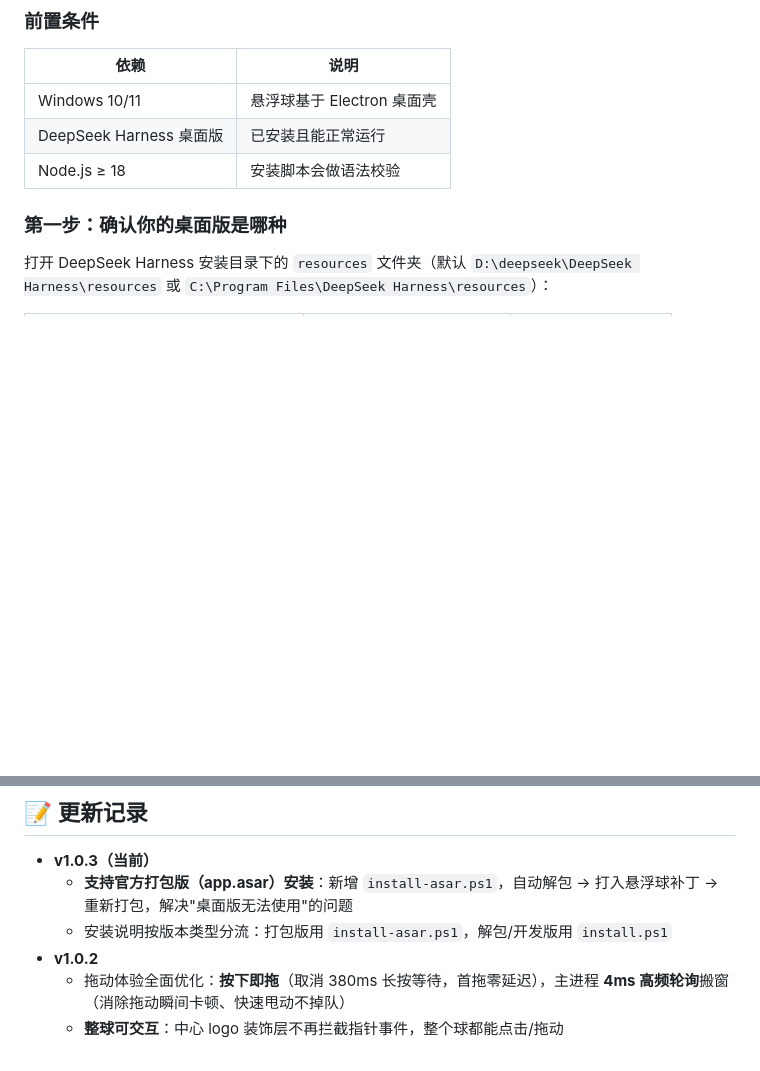
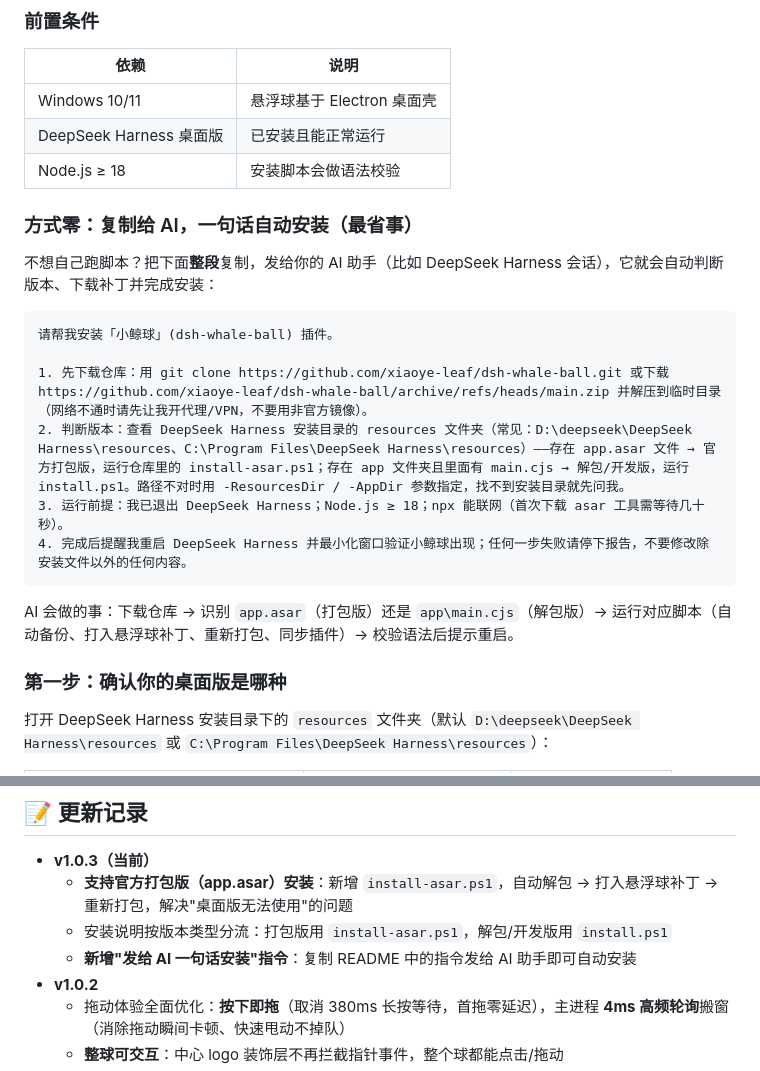
Before and after one commit to xiaoye-leaf/dsh-whale-ball, a Markdown page: README.md, 2 parts joined by grey strips. Rendered like a GitHub page; blank space fills up the shorter version.

Commit message:
docs: README 新增『复制给 AI 一句话自动安装』指令

````diff
--- a/README.md
+++ b/README.md
@@ -35,6 +35,21 @@
 | Windows 10/11 | 悬浮球基于 Electron 桌面壳 |
 | DeepSeek Harness 桌面版 | 已安装且能正常运行 |
 | Node.js ≥ 18 | 安装脚本会做语法校验 |
+
+### 方式零：复制给 AI，一句话自动安装（最省事）
+
+不想自己跑脚本？把下面**整段**复制，发给你的 AI 助手（比如 DeepSeek Harness 会话），它就会自动判断版本、下载补丁并完成安装：
+
+```text
+请帮我安装「小鲸球」(dsh-whale-ball) 插件。
+
+1. 先下载仓库：用 git clone https://github.com/xiaoye-leaf/dsh-whale-ball.git 或下载 https://github.com/xiaoye-leaf/dsh-whale-ball/archive/refs/heads/main.zip 并解压到临时目录（网络不通时请先让我开代理/VPN，不要用非官方镜像）。
+2. 判断版本：查看 DeepSeek Harness 安装目录的 resources 文件夹（常见：D:\deepseek\DeepSeek Harness\resources、C:\Program Files\DeepSeek Harness\resources）——存在 app.asar 文件 → 官方打包版，运行仓库里的 install-asar.ps1；存在 app 文件夹且里面有 main.cjs → 解包/开发版，运行 install.ps1。路径不对时用 -ResourcesDir / -AppDir 参数指定，找不到安装目录就先问我。
+3. 运行前提：我已退出 DeepSeek Harness；Node.js ≥ 18；npx 能联网（首次下载 asar 工具需等待几十秒）。
+4. 完成后提醒我重启 DeepSeek Harness 并最小化窗口验证小鲸球出现；任何一步失败请停下报告，不要修改除安装文件以外的任何内容。
+```
+
+AI 会做的事：下载仓库 → 识别 `app.asar`（打包版）还是 `app\main.cjs`（解包版）→ 运行对应脚本（自动备份、打入悬浮球补丁、重新打包、同步插件）→ 校验语法后提示重启。
 
 ### 第一步：确认你的桌面版是哪种
 
@@ -157,6 +172,7 @@ dsh-whale-ball/
 - **v1.0.3（当前）**
   - **支持官方打包版（app.asar）安装**：新增 `install-asar.ps1`，自动解包 → 打入悬浮球补丁 → 重新打包，解决"桌面版无法使用"的问题
   - 安装说明按版本类型分流：打包版用 `install-asar.ps1`，解包/开发版用 `install.ps1`
+  - **新增"发给 AI 一句话安装"指令**：复制 README 中的指令发给 AI 助手即可自动安装
 - **v1.0.2**
   - 拖动体验全面优化：**按下即拖**（取消 380ms 长按等待，首拖零延迟），主进程 **4ms 高频轮询**搬窗（消除拖动瞬间卡顿、快速甩动不掉队）
   - **整球可交互**：中心 logo 装饰层不再拦截指针事件，整个球都能点击/拖动
````
